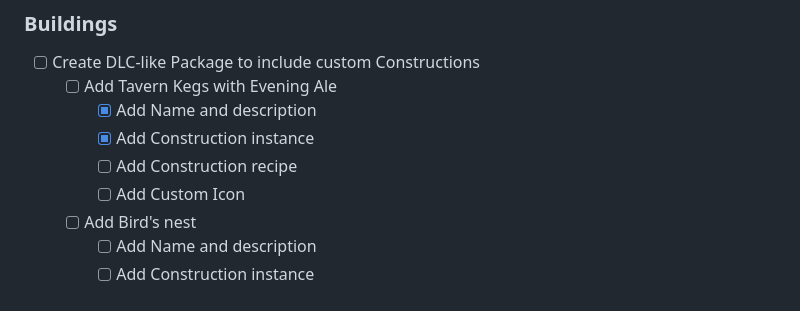
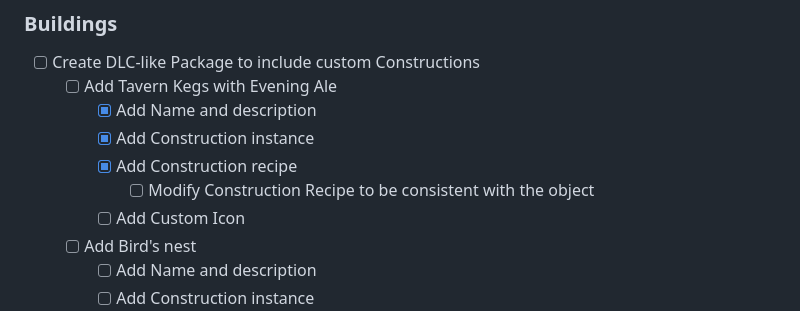
Before and after one commit to TobiIchiro/RtoM-ArmorBuildings-Mod, a Markdown page: README.md, the part around the change. Rendered like a GitHub page.

Commit message:
Modified TODO List

```diff
--- a/README.md
+++ b/README.md
@@ -49,7 +49,8 @@ Thanks to EnvoyDan who helped through the unpacking and repacking process
     - [ ] Add Tavern Kegs with Evening Ale
         - [x] Add Name and description
         - [x] Add Construction instance
-        - [ ] Add Construction recipe
+        - [x] Add Construction recipe
+            - [ ] Modify Construction Recipe to be consistent with the object
         - [ ] Add Custom Icon
     - [ ] Add Bird's nest
         - [ ] Add Name and description
```
